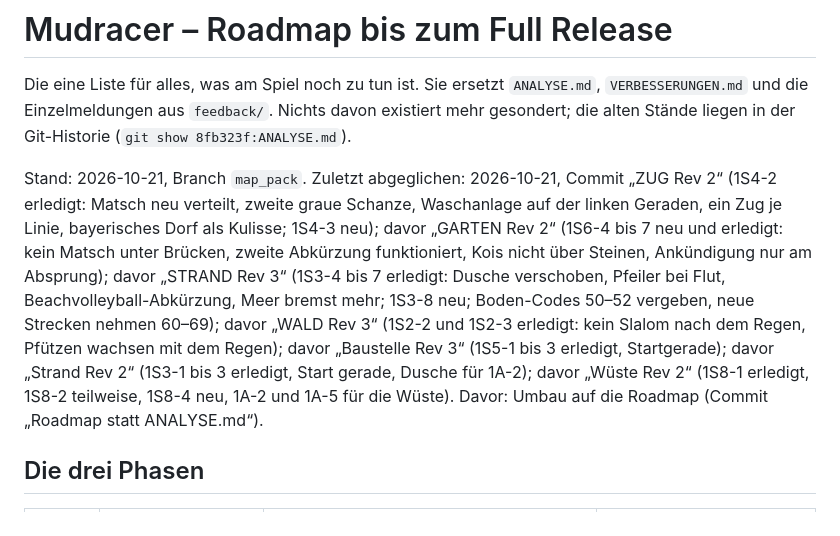
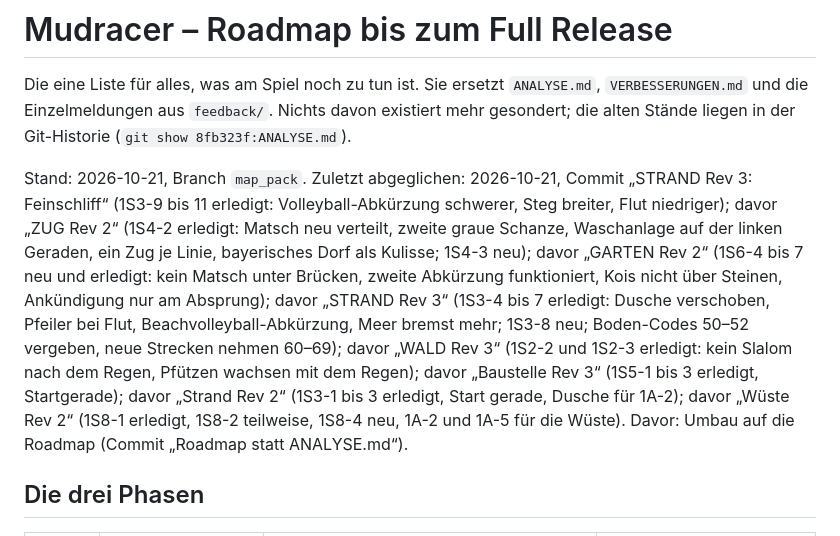
Before and after one commit to Mustert/mudracer, a Markdown page: ROADMAP.md, the part around the change. Rendered like a GitHub page.

Commit message:
ROADMAP: Zuletzt abgeglichen auf STRAND Rev 3 Feinschliff
Co-Authored-By: Claude Opus 5.5 <noreply@anthropic.com>

```diff
--- a/ROADMAP.md
+++ b/ROADMAP.md
@@ -2,7 +2,7 @@
 
 Die eine Liste für alles, was am Spiel noch zu tun ist. Sie ersetzt `ANALYSE.md`, `VERBESSERUNGEN.md` und die Einzelmeldungen aus `feedback/`. Nichts davon existiert mehr gesondert; die alten Stände liegen in der Git-Historie (`git show 8fb323f:ANALYSE.md`).
 
-Stand: 2026-10-21, Branch `map_pack`. Zuletzt abgeglichen: 2026-10-21, Commit „ZUG Rev 2“ (1S4-2 erledigt: Matsch neu verteilt, zweite graue Schanze, Waschanlage auf der linken Geraden, ein Zug je Linie, bayerisches Dorf als Kulisse; 1S4-3 neu); davor „GARTEN Rev 2“ (1S6-4 bis 7 neu und erledigt: kein Matsch unter Brücken, zweite Abkürzung funktioniert, Kois nicht über Steinen, Ankündigung nur am Absprung); davor „STRAND Rev 3“ (1S3-4 bis 7 erledigt: Dusche verschoben, Pfeiler bei Flut, Beachvolleyball-Abkürzung, Meer bremst mehr; 1S3-8 neu; Boden-Codes 50–52 vergeben, neue Strecken nehmen 60–69); davor „WALD Rev 3“ (1S2-2 und 1S2-3 erledigt: kein Slalom nach dem Regen, Pfützen wachsen mit dem Regen); davor „Baustelle Rev 3“ (1S5-1 bis 3 erledigt, Startgerade); davor „Strand Rev 2“ (1S3-1 bis 3 erledigt, Start gerade, Dusche für 1A-2); davor „Wüste Rev 2“ (1S8-1 erledigt, 1S8-2 teilweise, 1S8-4 neu, 1A-2 und 1A-5 für die Wüste). Davor: Umbau auf die Roadmap (Commit „Roadmap statt ANALYSE.md“).
+Stand: 2026-10-21, Branch `map_pack`. Zuletzt abgeglichen: 2026-10-21, Commit „STRAND Rev 3: Feinschliff“ (1S3-9 bis 11 erledigt: Volleyball-Abkürzung schwerer, Steg breiter, Flut niedriger); davor „ZUG Rev 2“ (1S4-2 erledigt: Matsch neu verteilt, zweite graue Schanze, Waschanlage auf der linken Geraden, ein Zug je Linie, bayerisches Dorf als Kulisse; 1S4-3 neu); davor „GARTEN Rev 2“ (1S6-4 bis 7 neu und erledigt: kein Matsch unter Brücken, zweite Abkürzung funktioniert, Kois nicht über Steinen, Ankündigung nur am Absprung); davor „STRAND Rev 3“ (1S3-4 bis 7 erledigt: Dusche verschoben, Pfeiler bei Flut, Beachvolleyball-Abkürzung, Meer bremst mehr; 1S3-8 neu; Boden-Codes 50–52 vergeben, neue Strecken nehmen 60–69); davor „WALD Rev 3“ (1S2-2 und 1S2-3 erledigt: kein Slalom nach dem Regen, Pfützen wachsen mit dem Regen); davor „Baustelle Rev 3“ (1S5-1 bis 3 erledigt, Startgerade); davor „Strand Rev 2“ (1S3-1 bis 3 erledigt, Start gerade, Dusche für 1A-2); davor „Wüste Rev 2“ (1S8-1 erledigt, 1S8-2 teilweise, 1S8-4 neu, 1A-2 und 1A-5 für die Wüste). Davor: Umbau auf die Roadmap (Commit „Roadmap statt ANALYSE.md“).
 
 ## Die drei Phasen
 
```
